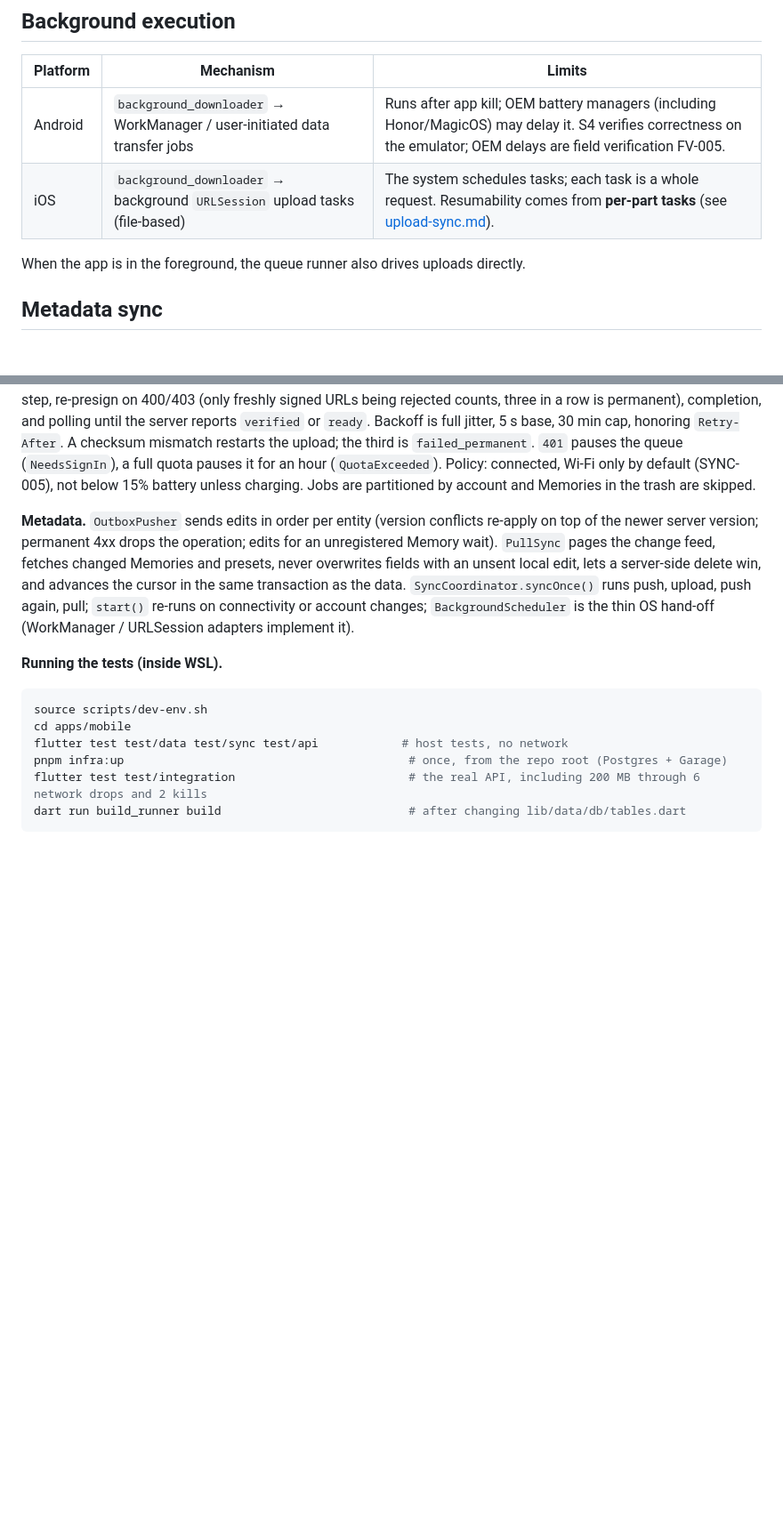
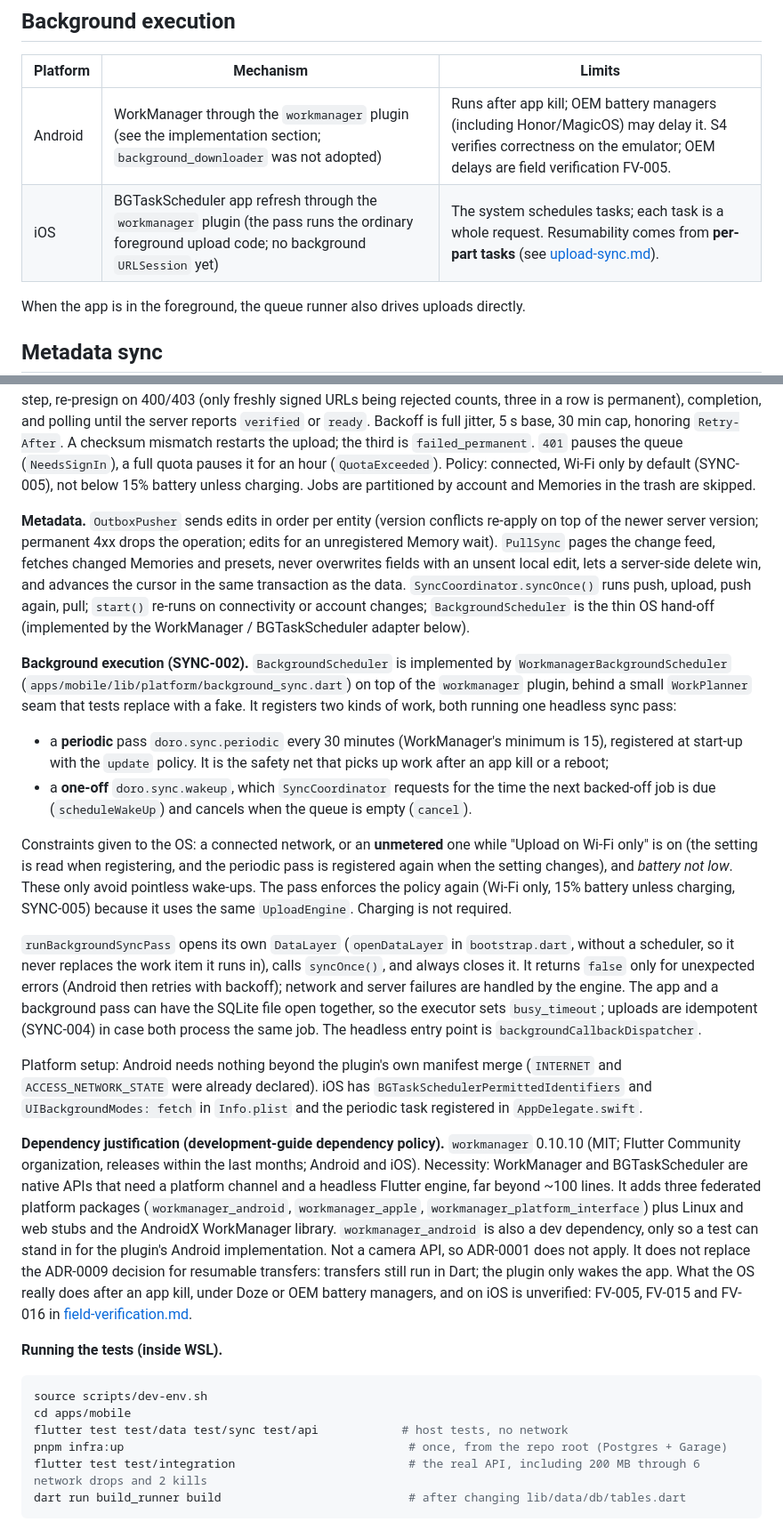
Before and after one commit to tai285/doro-cam, a Markdown page: docs/architecture/sync.md, 2 parts joined by grey strips. Shown at 89% size. GitHub-like rendering; blank space fills up the shorter version.

Commit message:
docs(sync): document the background scheduler and its field checks

```diff
--- a/docs/architecture/sync.md
+++ b/docs/architecture/sync.md
@@ -54,8 +54,8 @@ stateDiagram-v2
 
 | Platform | Mechanism | Limits |
 |---|---|---|
-| Android | `background_downloader` → WorkManager / user-initiated data transfer jobs | Runs after app kill; OEM battery managers (including Honor/MagicOS) may delay it. S4 verifies correctness on the emulator; OEM delays are field verification FV-005. |
-| iOS | `background_downloader` → background `URLSession` upload tasks (file-based) | The system schedules tasks; each task is a whole request. Resumability comes from **per-part tasks** (see [upload-sync.md](../specs/upload-sync.md)). |
+| Android | WorkManager through the `workmanager` plugin (see the implementation section; `background_downloader` was not adopted) | Runs after app kill; OEM battery managers (including Honor/MagicOS) may delay it. S4 verifies correctness on the emulator; OEM delays are field verification FV-005. |
+| iOS | BGTaskScheduler app refresh through the `workmanager` plugin (the pass runs the ordinary foreground upload code; no background `URLSession` yet) | The system schedules tasks; each task is a whole request. Resumability comes from **per-part tasks** (see [upload-sync.md](../specs/upload-sync.md)). |
 
 When the app is in the foreground, the queue runner also drives uploads directly.
 
@@ -88,7 +88,20 @@ Status: implemented and tested on the host and against the real API · Code: `ap
 
 **Upload engine.** `UploadEngine.drain()` implements the state machine above and `docs/specs/upload-sync.md` exactly: register (PUT), create-or-resume, single or multipart transfer with the ETag stored per part before the next step, re-presign on 400/403 (only freshly signed URLs being rejected counts, three in a row is permanent), completion, and polling until the server reports `verified` or `ready`. Backoff is full jitter, 5 s base, 30 min cap, honoring `Retry-After`. A checksum mismatch restarts the upload; the third is `failed_permanent`. `401` pauses the queue (`NeedsSignIn`), a full quota pauses it for an hour (`QuotaExceeded`). Policy: connected, Wi-Fi only by default (SYNC-005), not below 15% battery unless charging. Jobs are partitioned by account and Memories in the trash are skipped.
 
-**Metadata.** `OutboxPusher` sends edits in order per entity (version conflicts re-apply on top of the newer server version; permanent 4xx drops the operation; edits for an unregistered Memory wait). `PullSync` pages the change feed, fetches changed Memories and presets, never overwrites fields with an unsent local edit, lets a server-side delete win, and advances the cursor in the same transaction as the data. `SyncCoordinator.syncOnce()` runs push, upload, push again, pull; `start()` re-runs on connectivity or account changes; `BackgroundScheduler` is the thin OS hand-off (WorkManager / URLSession adapters implement it).
+**Metadata.** `OutboxPusher` sends edits in order per entity (version conflicts re-apply on top of the newer server version; permanent 4xx drops the operation; edits for an unregistered Memory wait). `PullSync` pages the change feed, fetches changed Memories and presets, never overwrites fields with an unsent local edit, lets a server-side delete win, and advances the cursor in the same transaction as the data. `SyncCoordinator.syncOnce()` runs push, upload, push again, pull; `start()` re-runs on connectivity or account changes; `BackgroundScheduler` is the thin OS hand-off (implemented by the WorkManager / BGTaskScheduler adapter below).
+
+**Background execution (SYNC-002).** `BackgroundScheduler` is implemented by `WorkmanagerBackgroundScheduler` (`apps/mobile/lib/platform/background_sync.dart`) on top of the `workmanager` plugin, behind a small `WorkPlanner` seam that tests replace with a fake. It registers two kinds of work, both running one headless sync pass:
+
+- a **periodic** pass `doro.sync.periodic` every 30 minutes (WorkManager's minimum is 15), registered at start-up with the `update` policy. It is the safety net that picks up work after an app kill or a reboot;
+- a **one-off** `doro.sync.wakeup`, which `SyncCoordinator` requests for the time the next backed-off job is due (`scheduleWakeUp`) and cancels when the queue is empty (`cancel`).
+
+Constraints given to the OS: a connected network, or an **unmetered** one while "Upload on Wi-Fi only" is on (the setting is read when registering, and the periodic pass is registered again when the setting changes), and *battery not low*. These only avoid pointless wake-ups. The pass enforces the policy again (Wi-Fi only, 15% battery unless charging, SYNC-005) because it uses the same `UploadEngine`. Charging is not required.
+
+`runBackgroundSyncPass` opens its own `DataLayer` (`openDataLayer` in `bootstrap.dart`, without a scheduler, so it never replaces the work item it runs in), calls `syncOnce()`, and always closes it. It returns `false` only for unexpected errors (Android then retries with backoff); network and server failures are handled by the engine. The app and a background pass can have the SQLite file open together, so the executor sets `busy_timeout`; uploads are idempotent (SYNC-004) in case both process the same job. The headless entry point is `backgroundCallbackDispatcher`.
+
+Platform setup: Android needs nothing beyond the plugin's own manifest merge (`INTERNET` and `ACCESS_NETWORK_STATE` were already declared). iOS has `BGTaskSchedulerPermittedIdentifiers` and `UIBackgroundModes: fetch` in `Info.plist` and the periodic task registered in `AppDelegate.swift`.
+
+**Dependency justification (development-guide dependency policy).** `workmanager` 0.10.10 (MIT; Flutter Community organization, releases within the last months; Android and iOS). Necessity: WorkManager and BGTaskScheduler are native APIs that need a platform channel and a headless Flutter engine, far beyond ~100 lines. It adds three federated platform packages (`workmanager_android`, `workmanager_apple`, `workmanager_platform_interface`) plus Linux and web stubs and the AndroidX WorkManager library. `workmanager_android` is also a dev dependency, only so a test can stand in for the plugin's Android implementation. Not a camera API, so ADR-0001 does not apply. It does not replace the ADR-0009 decision for resumable transfers: transfers still run in Dart; the plugin only wakes the app. What the OS really does after an app kill, under Doze or OEM battery managers, and on iOS is unverified: FV-005, FV-015 and FV-016 in [field-verification.md](../development/field-verification.md).
 
 **Running the tests (inside WSL).**
 
```
Also changed, not shown: docs/architecture/overview.md (+1 -1 lines), docs/development/field-verification.md (+3 -1 lines).
